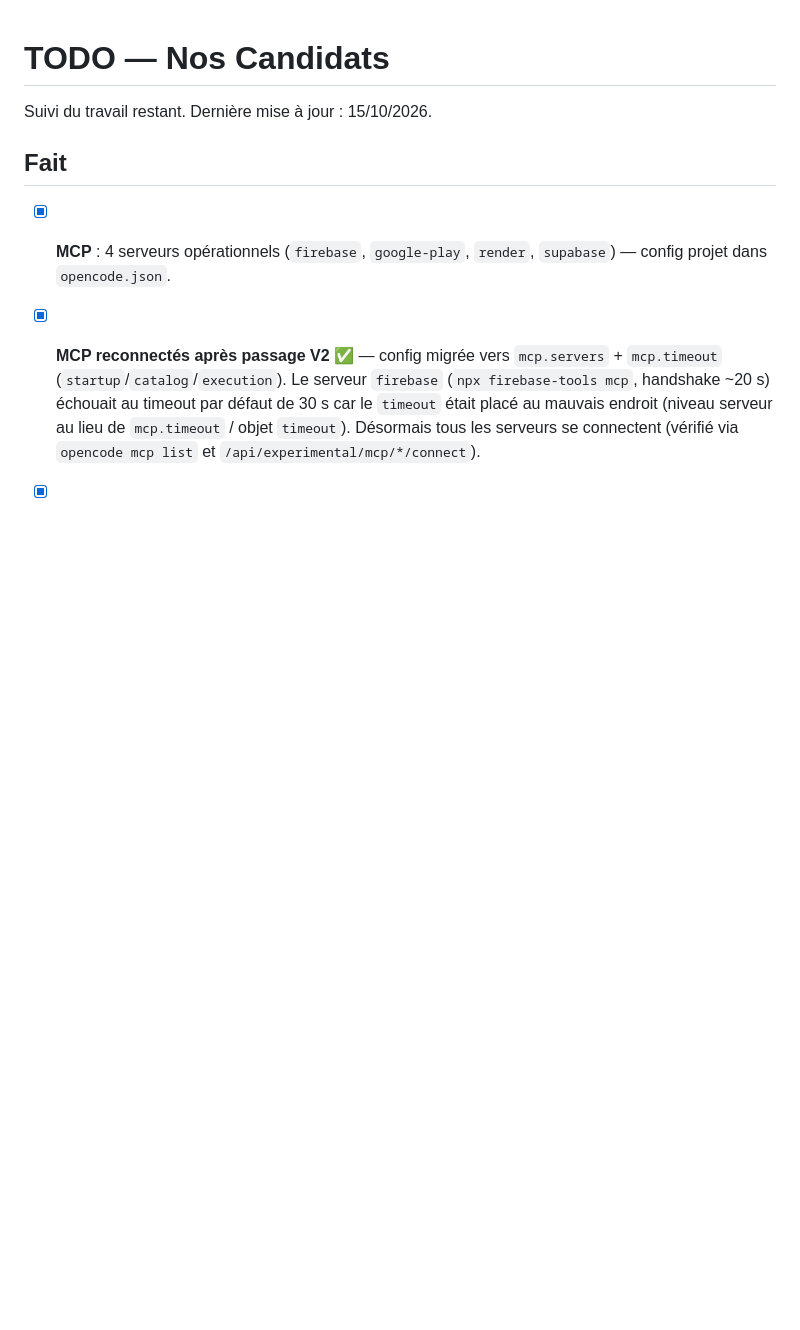
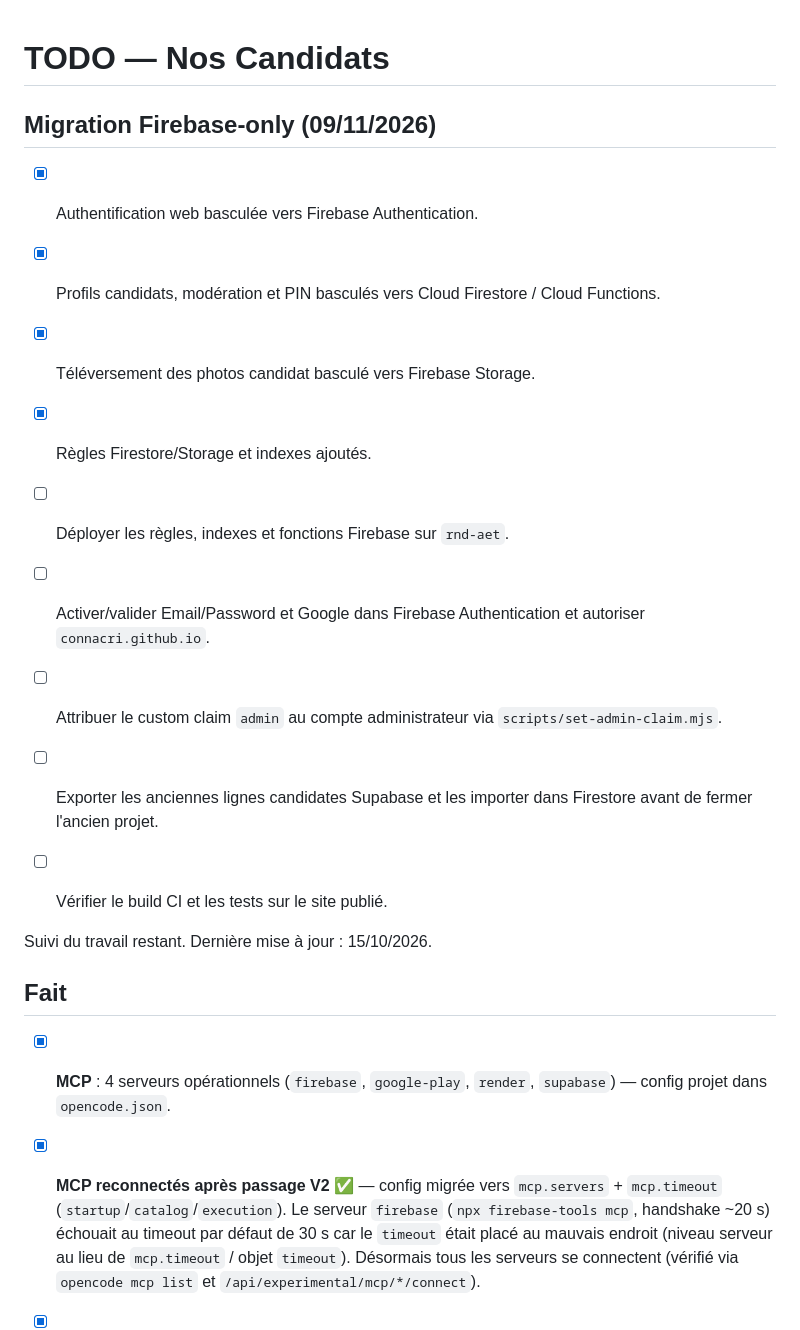
Before and after one commit to Connacri/rnd, a Markdown page: TODO.md, the part around the change. Rendered like a GitHub page; blank space fills up the shorter version.

Commit message:
Track Firebase-only migration rollout steps

```diff
--- a/TODO.md
+++ b/TODO.md
@@ -1,4 +1,17 @@
 # TODO — Nos Candidats
+
+## Migration Firebase-only (09/11/2026)
+
+- [x] Authentification web basculée vers Firebase Authentication.
+- [x] Profils candidats, modération et PIN basculés vers Cloud Firestore / Cloud Functions.
+- [x] Téléversement des photos candidat basculé vers Firebase Storage.
+- [x] Règles Firestore/Storage et indexes ajoutés.
+- [ ] Déployer les règles, indexes et fonctions Firebase sur `rnd-aet`.
+- [ ] Activer/valider Email/Password et Google dans Firebase Authentication et autoriser `connacri.github.io`.
+- [ ] Attribuer le custom claim `admin` au compte administrateur via `scripts/set-admin-claim.mjs`.
+- [ ] Exporter les anciennes lignes candidates Supabase et les importer dans Firestore avant de fermer l'ancien projet.
+- [ ] Vérifier le build CI et les tests sur le site publié.
+
 
 Suivi du travail restant. Dernière mise à jour : 15/10/2026.
 
```
